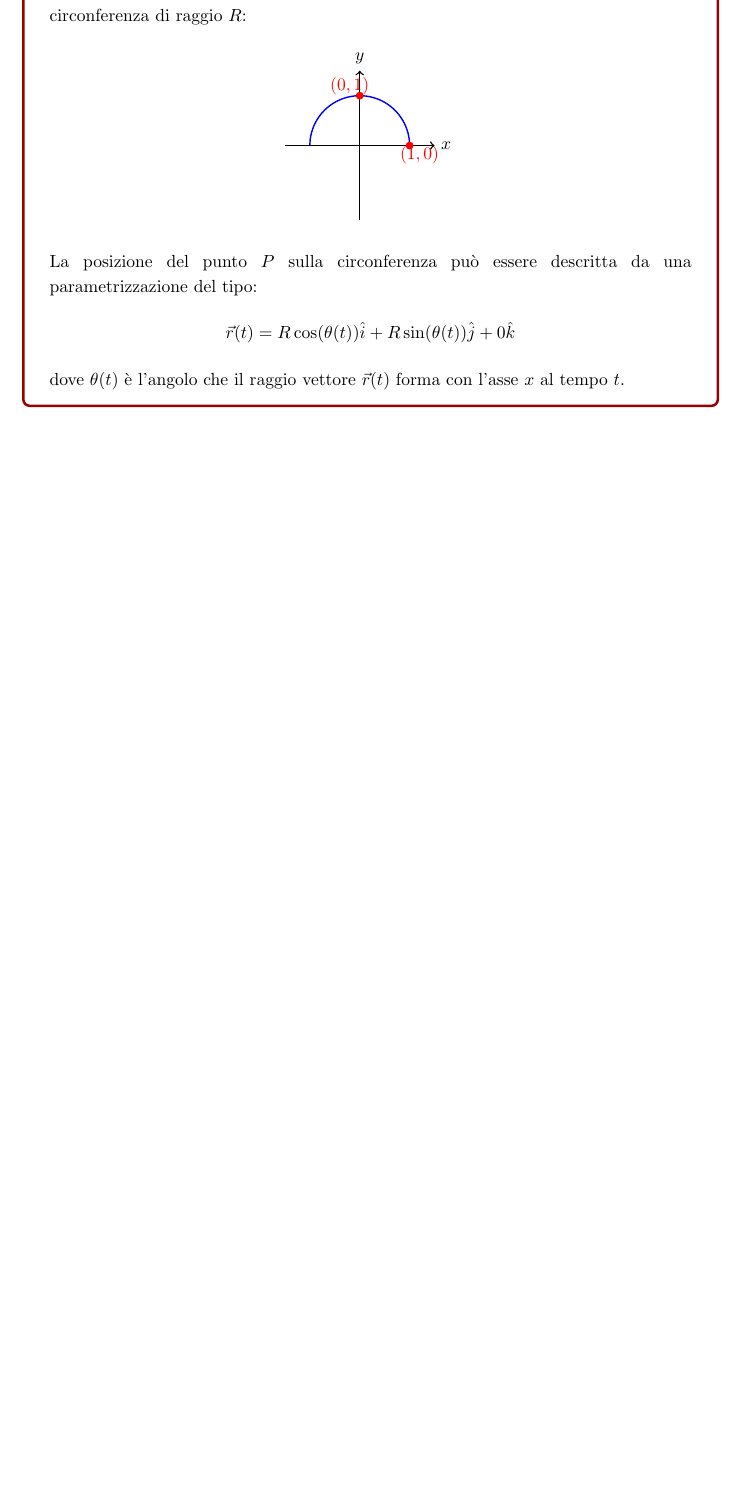
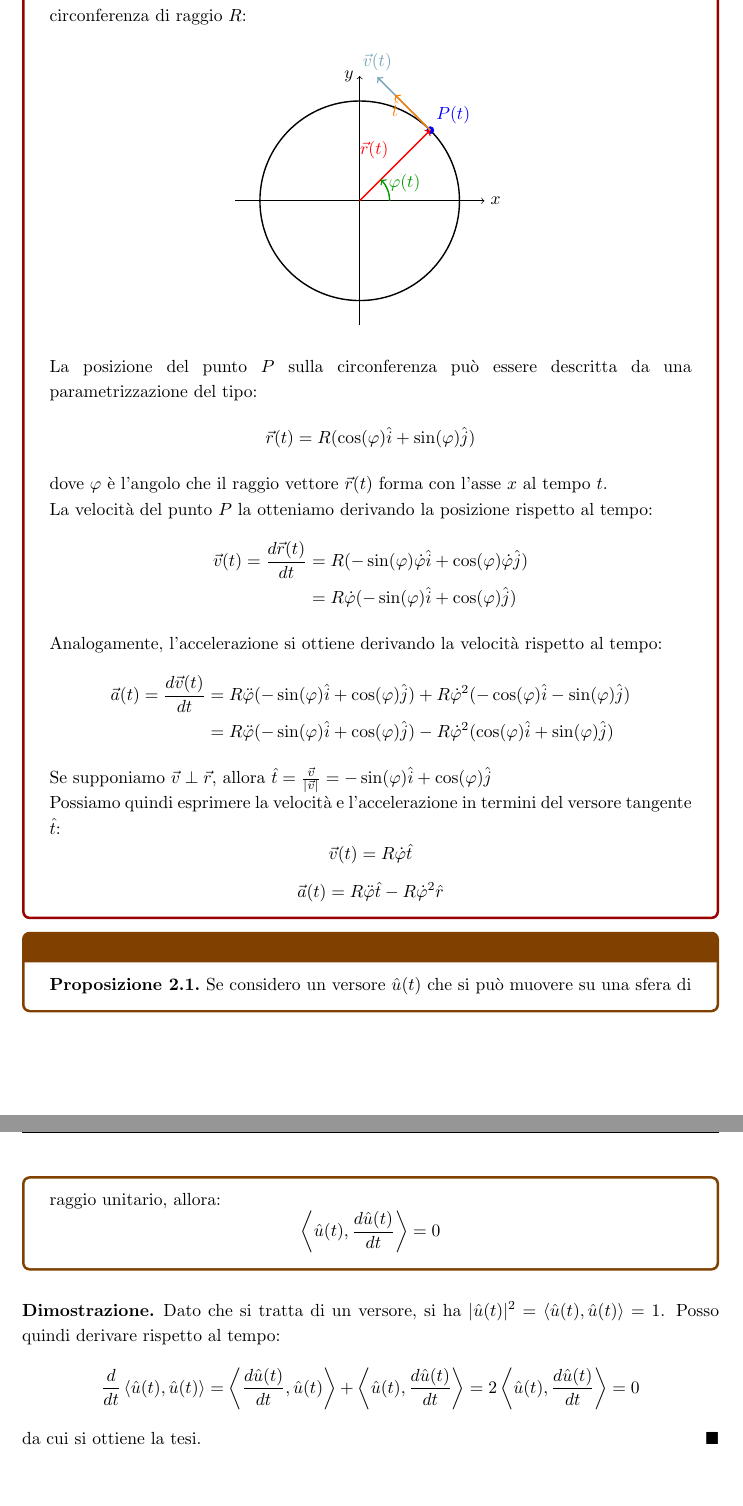
Before and after one commit to siriorigel/appunti-unifi, a LaTeX document (Meccanica_Analitica_26/main.tex, which reads Meccanica_Analitica_26/Capitoli/Chapter_2.tex): part of page 11 of 11 before the commit and two parts of pages 11 and 12 of 12 after it, the two joined at a grey line, cut so that both start at the same text, the shorter picture padded with empty space. Compiled offline with pdfLaTeX.

Commit message:
Added_Circular_motion

```diff
--- a/Meccanica_Analitica_26/Capitoli/Chapter_2.tex
+++ b/Meccanica_Analitica_26/Capitoli/Chapter_2.tex
@@ -212,27 +212,78 @@ Il modo più semplice per verificare se due parametrizzazioni di una curva sono
         \centering
         \begin{tikzpicture}[scale=1]
 
+        \def\R{2} % Raggio della circonferenza
+        \def\theta{45} % Angolo di posizione del punto P in gradi
+        \def\vlen{1.5} % Lunghezza del vettore velocità
+
         % Assi
-        \draw[->, thick] (-1.5,0) -- (1.5,0) node[right] {$x$};
-        \draw[->, thick] (0,-1.5) -- (0,1.5) node[above] {$y$};
+        \draw[->] (-2.5,0) -- (2.5,0) node[right] {$x$};
+        \draw[->] (0,-2.5) -- (0,2.5) node[left] {$y$};
 
-        % Semicirconferenza
-        \draw[blue, thick, domain=0:pi, smooth] plot ({cos(\x r)}, {sin(\x r)});
+        %Circonferenza
+        \draw[thick] (0,0) circle (\R);
 
-        % Punto iniziale e finale
-        \filldraw[red] (1,0) circle (2pt);
-        \filldraw[red] (0,1) circle (2pt);
+        % Punto P sulla circonferenza
+        \coordinate (P) at ({\R*cos(\theta)},{\R*sin(\theta)});
+        \filldraw[blue] (P) circle (2pt) node[above right] {$P(t)$};
 
-        % Etichette
-        \node[red] at (1.2,-0.2) {$(1, 0)$};
-        \node[red] at (-0.2,1.2) {$(0, 1)$};
+        %Vettore r(t)
+        \draw[->, thick, red] (0,0) -- (P) node[midway, above left] {$\vec r(t)$};
+
+        %Vettore v(t)
+        \draw[->, thick, cyan!40!gray] (P) -- ++({\vlen*(-sin(\theta))},{\vlen*cos(\theta)}) node[above] {$\vec v(t)$};
+
+        % Angolo theta
+        \draw[->, thick, green!60!black] (0.6,0) arc (0:\theta:0.6);
+        \node[green!60!black] at (0.9,0.35) {$\varphi(t)$};
+
+        % Versore tangente
+        \draw[->, thick, orange] (P) -- ++({-sin(\theta)},{cos(\theta)}) node[below] {$\hat{t}$};
 
         \end{tikzpicture}
     \end{figure}
 
     La posizione del punto $P$ sulla circonferenza può essere descritta da una parametrizzazione del tipo:
     \begin{equation*}
-        \vec r(t) = R\cos(\theta(t))\hat i + R\sin(\theta(t))\hat j + 0\hat k
+        \vec r(t) = R(\cos(\varphi)\hat i + \sin(\varphi)\hat j)
     \end{equation*}
-    dove $\theta(t)$ è l'angolo che il raggio vettore $\vec r(t)$ forma con l'asse $x$ al tempo $t$.
+    dove $\varphi$ è l'angolo che il raggio vettore $\vec r(t)$ forma con l'asse $x$ al tempo $t$.
+
+    La velocità del punto $P$ la otteniamo derivando la posizione rispetto al tempo:
+    \begin{align*}
+        \vec v(t) = \frac{d \vec r(t)}{dt} &= R(-\sin(\varphi)\dot{\varphi}\hat i + \cos(\varphi)\dot{\varphi}\hat j) \\
+        &= R\dot{\varphi}(-\sin(\varphi)\hat i + \cos(\varphi)\hat j)
+    \end{align*}
+
+    Analogamente, l'accelerazione si ottiene derivando la velocità rispetto al tempo:
+    \begin{align*}
+        \vec a(t) = \frac{d \vec v(t)}{dt} &= R\ddot{\varphi}(-\sin(\varphi)\hat i + \cos(\varphi)\hat j) + R\dot{\varphi}^2(-\cos(\varphi)\hat i - \sin(\varphi)\hat j) \\
+        &= R\ddot{\varphi}(-\sin(\varphi)\hat i + \cos(\varphi)\hat j) - R\dot{\varphi}^2(\cos(\varphi)\hat i + \sin(\varphi)\hat j)
+    \end{align*}
+
+    Se supponiamo $\vec v \perp \vec r$, allora $\hat t=\frac{\vec{v}}{|\vec{v}|}=-\sin(\varphi)\hat i + \cos(\varphi)\hat j$
+
+    Possiamo quindi esprimere la velocità e l'accelerazione in termini del versore tangente $\hat t$:
+    \begin{equation*}
+        \vec v(t) = R\dot{\varphi}\hat t
+    \end{equation*}
+    \begin{equation*}
+        \vec a(t) = R\ddot{\varphi}\hat t - R\dot{\varphi}^2 \hat r
+    \end{equation*}
 \end{example}
+
+\begin{proposition}
+    Se considero un versore $\hat u (t)$ che si può muovere su una sfera di raggio unitario, allora:
+    \begin{equation*}
+        \left< \hat u(t), \frac{d \hat u (t)}{dt} \right> = 0
+    \end{equation*}
+\end{proposition}
+
+\begin{proof}
+    Dato che si tratta di un versore, si ha $|\hat u(t)|^2=\left< \hat u(t), \hat u(t) \right> = 1$.
+    Posso quindi derivare rispetto al tempo:
+    \begin{equation*}
+        \frac{d}{dt} \left< \hat u(t), \hat u(t) \right> = \left< \frac{d \hat u (t)}{dt}, \hat u(t) \right> + \left< \hat u(t), \frac{d \hat u (t)}{dt} \right> = 2\left< \hat u(t), \frac{d \hat u (t)}{dt} \right> = 0
+    \end{equation*}
+    da cui si ottiene la tesi.
+\end{proof}
--- a/Meccanica_Analitica_26/main.tex
+++ b/Meccanica_Analitica_26/main.tex
@@ -25,8 +25,6 @@
 \usepackage{lettrine}
 \usepackage{longtable}
 \usepackage{array}
-
-\makeindex
 
 \usetikzlibrary{positioning}
 \pgfplotsset{compat=1.18}
```
Also changed, not shown: Meccanica_Analitica_26/main.pdf.
